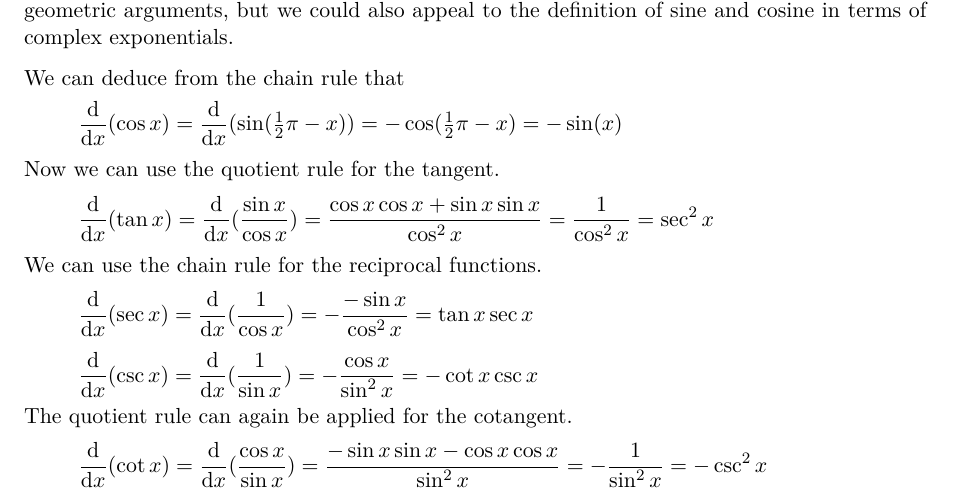
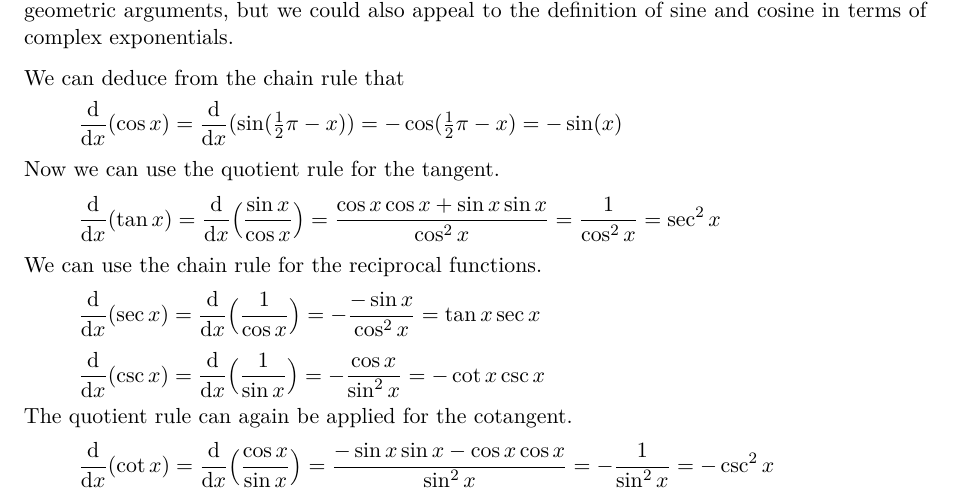
Before and after one commit to elterminad0r/maths, a LaTeX document (maths_notes/maths.tex, which reads maths_notes/tex/differentiation.tex): part of page 34 of 45, cut so that both start at the same text. Compiled offline with pdfLaTeX.

Commit message:
Fix some parens, indentation and wrapping

```diff
--- a/maths_notes/tex/differentiation.tex
+++ b/maths_notes/tex/differentiation.tex
@@ -350,28 +351,28 @@ exponentials.
 We can deduce from the chain rule that
 \begin{equation*}
     \dv{x}(\cos x) = \dv{x}(\sin(\tfrac 12 \pi - x))
-                     = -\cos(\tfrac 12 \pi - x) = -\sin(x)
+                   = -\cos(\tfrac 12 \pi - x) = -\sin(x)
 \end{equation*}
 Now we can use the quotient rule for the tangent.
 \begin{equation*}
-    \dv{x}(\tan x) = \dv{x}(\frac{\sin x}{\cos x})
-                     = \frac{\cos x \cos x + \sin x \sin x}{\cos^2 x}
-                     = \frac 1{\cos^2 x} = \sec^2 x
+    \dv{x}(\tan x) = \dv{x}\parens[\Big]{\frac{\sin x}{\cos x}}
+                   = \frac{\cos x \cos x + \sin x \sin x}{\cos^2 x}
+                   = \frac 1{\cos^2 x} = \sec^2 x
 \end{equation*}
 We can use the chain rule for the reciprocal functions.
 \begin{equation*}
-    \dv{x}(\sec x) = \dv{x}(\frac 1{\cos x}) = -\frac{-\sin x}{\cos^2 x}
-                     = \tan x \sec x
+    \dv{x}(\sec x) = \dv{x}\parens[\Big]{\frac 1{\cos x}}
+                   = -\frac{-\sin x}{\cos^2 x} = \tan x \sec x
 \end{equation*}
 \begin{equation*}
-\dv{x}(\csc x) = \dv{x}(\frac 1{\sin x}) = -\frac{\cos x}{\sin^2 x}
-    = -\cot x \csc x
+    \dv{x}(\csc x) = \dv{x}\parens[\Big]{\frac 1{\sin x}}
+                   = -\frac{\cos x}{\sin^2 x} = -\cot x \csc x
 \end{equation*}
 The quotient rule can again be applied for the cotangent.
 \begin{equation*}
-\dv{x}(\cot x) = \dv{x}(\frac{\cos x}{\sin x})
-    = \frac{-\sin x \sin x - \cos x \cos x}{\sin^2 x}
-    = -\frac 1{\sin^2 x} = -\csc^2 x
+    \dv{x}(\cot x) = \dv{x}\parens[\Big]{\frac{\cos x}{\sin x}}
+                   = \frac{-\sin x \sin x - \cos x \cos x}{\sin^2 x}
+                   = -\frac 1{\sin^2 x} = -\csc^2 x
 \end{equation*}
 
 \subsubsection{Inverse trigonometric functions} \label{sec_calc_trig_inv}
```
Also changed, not shown: maths_notes/tex/differentiation.tex (9 more changed lines).
